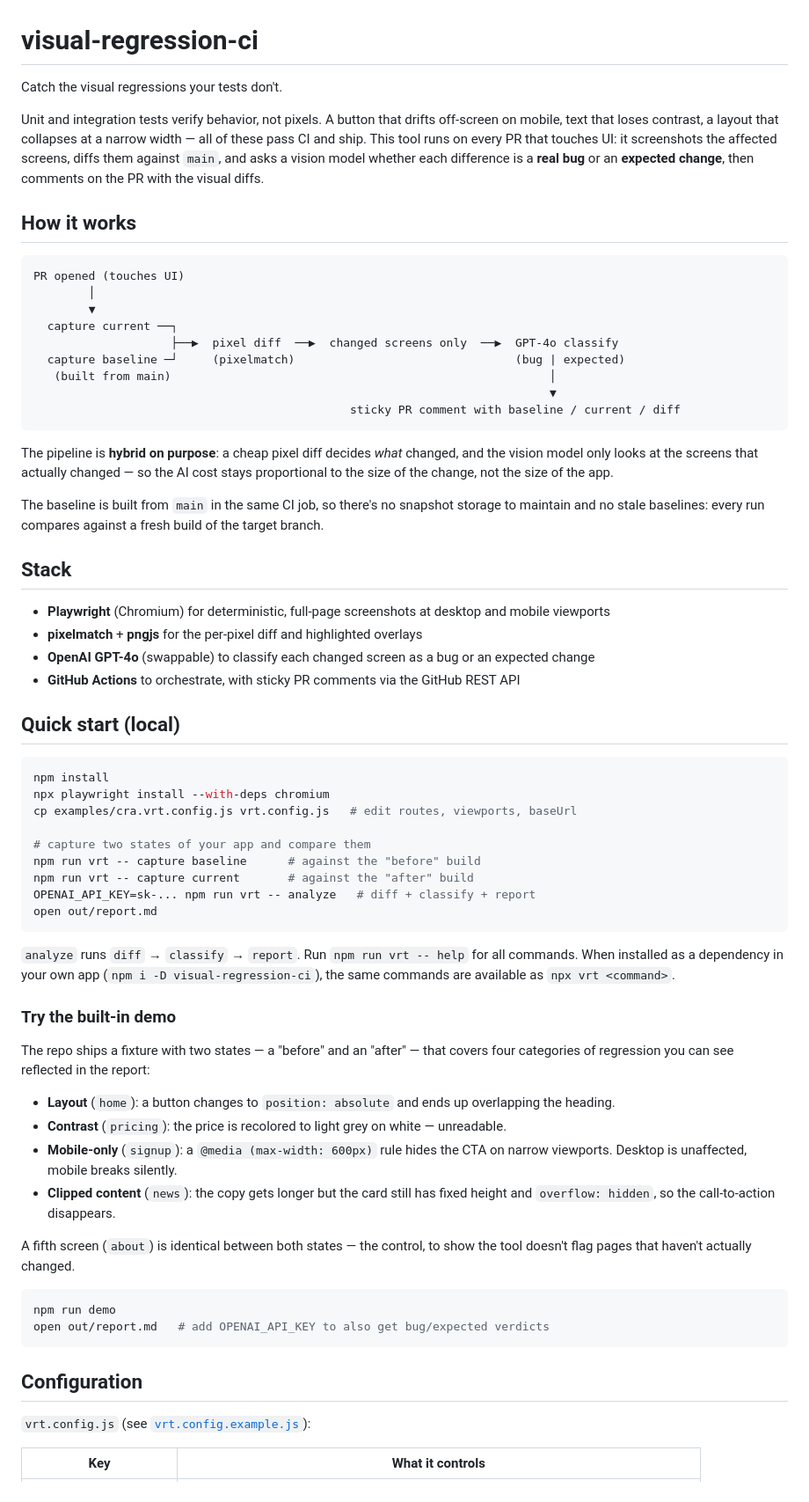
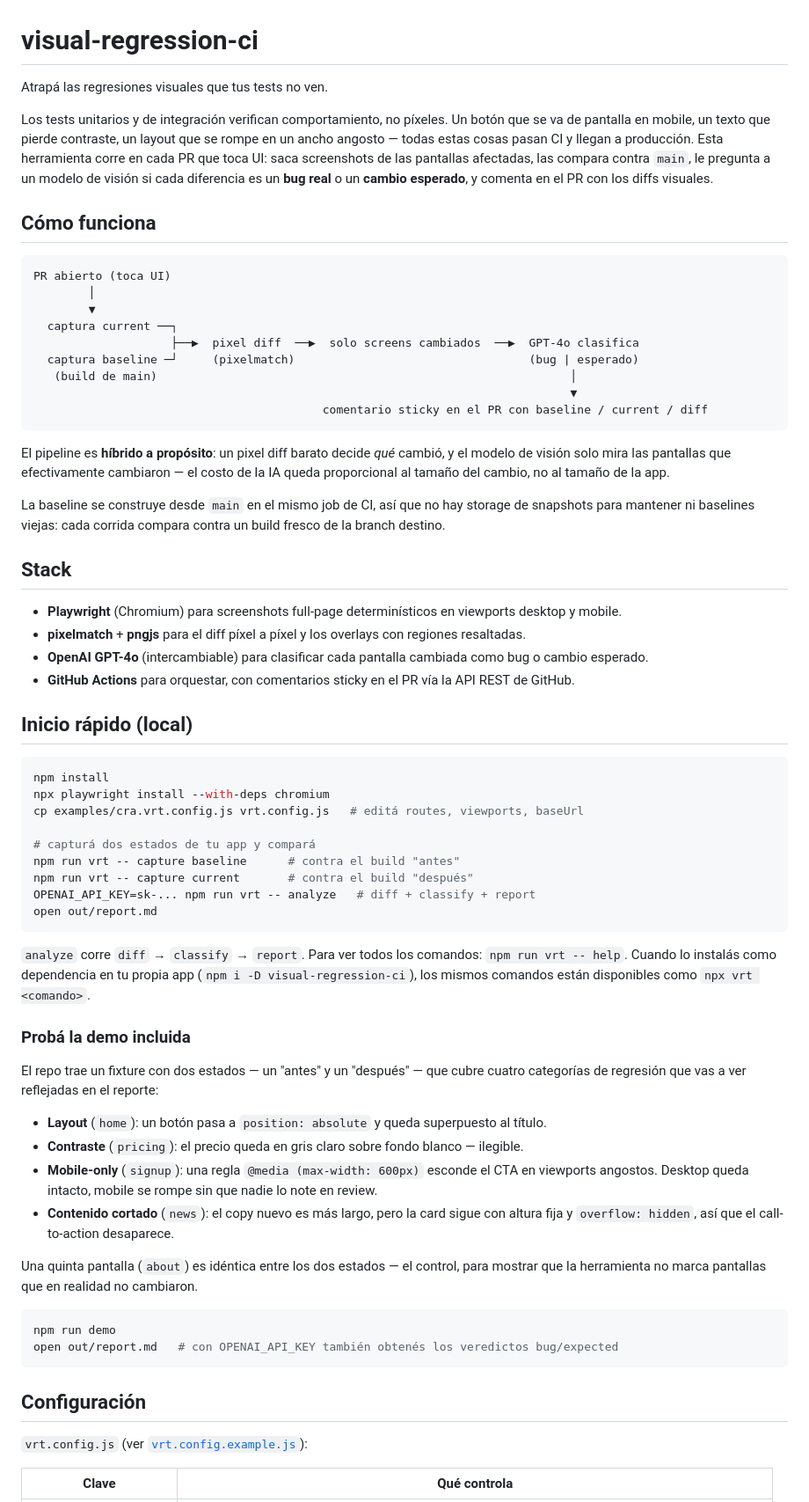
Before and after one commit to lucas-cassina/visual-regression-ci, a Markdown page: README.md, the part around one of its changes. Shown at 88% size. Drawn GitHub-style.

Commit message:
Translate README to Spanish
The repo targets the Spanish-speaking developer audience the LinkedIn
post is aimed at. Technical jargon stays in English (PR, CI, screenshot,
diff, baseline, main, branch, viewport, layout, build, stack), which is
how Spanish-speaking devs already write about this.

Co-Authored-By: Claude Opus 4.7 <noreply@anthropic.com>

````diff
--- a/README.md
+++ b/README.md
@@ -1,80 +1,80 @@
 # visual-regression-ci
 
-Catch the visual regressions your tests don't.
+Atrapá las regresiones visuales que tus tests no ven.
 
-Unit and integration tests verify behavior, not pixels. A button that drifts off-screen on
-mobile, text that loses contrast, a layout that collapses at a narrow width — all of these pass
-CI and ship. This tool runs on every PR that touches UI: it screenshots the affected screens,
-diffs them against `main`, and asks a vision model whether each difference is a **real bug** or
-an **expected change**, then comments on the PR with the visual diffs.
+Los tests unitarios y de integración verifican comportamiento, no píxeles. Un botón que se va de pantalla
+en mobile, un texto que pierde contraste, un layout que se rompe en un ancho angosto — todas estas cosas
+pasan CI y llegan a producción. Esta herramienta corre en cada PR que toca UI: saca screenshots de las
+pantallas afectadas, las compara contra `main`, le pregunta a un modelo de visión si cada diferencia es un
+**bug real** o un **cambio esperado**, y comenta en el PR con los diffs visuales.
 
-## How it works
+## Cómo funciona
 
 ```
-PR opened (touches UI)
+PR abierto (toca UI)
         │
         ▼
-  capture current ──┐
-                    ├──▶  pixel diff  ──▶  changed screens only  ──▶  GPT-4o classify
-  capture baseline ─┘     (pixelmatch)                                (bug | expected)
-   (built from main)                                                       │
-                                                                           ▼
-                                              sticky PR comment with baseline / current / diff
+  captura current ──┐
+                    ├──▶  pixel diff  ──▶  solo screens cambiados  ──▶  GPT-4o clasifica
+  captura baseline ─┘     (pixelmatch)                                  (bug | esperado)
+   (build de main)                                                            │
+                                                                              ▼
+                                          comentario sticky en el PR con baseline / current / diff
 ```
 
-The pipeline is **hybrid on purpose**: a cheap pixel diff decides *what* changed, and the vision
-model only looks at the screens that actually changed — so the AI cost stays proportional to the
-size of the change, not the size of the app.
+El pipeline es **híbrido a propósito**: un pixel diff barato decide *qué* cambió, y el modelo de visión
+solo mira las pantallas que efectivamente cambiaron — el costo de la IA queda proporcional al tamaño del
+cambio, no al tamaño de la app.
 
-The baseline is built from `main` in the same CI job, so there's no snapshot storage to maintain
-and no stale baselines: every run compares against a fresh build of the target branch.
+La baseline se construye desde `main` en el mismo job de CI, así que no hay storage de snapshots para
+mantener ni baselines viejas: cada corrida compara contra un build fresco de la branch destino.
 
 ## Stack
 
-- **Playwright** (Chromium) for deterministic, full-page screenshots at desktop and mobile viewports
-- **pixelmatch** + **pngjs** for the per-pixel diff and highlighted overlays
-- **OpenAI GPT-4o** (swappable) to classify each changed screen as a bug or an expected change
-- **GitHub Actions** to orchestrate, with sticky PR comments via the GitHub REST API
+- **Playwright** (Chromium) para screenshots full-page determinísticos en viewports desktop y mobile.
+- **pixelmatch** + **pngjs** para el diff píxel a píxel y los overlays con regiones resaltadas.
+- **OpenAI GPT-4o** (intercambiable) para clasificar cada pantalla cambiada como bug o cambio esperado.
+- **GitHub Actions** para orquestar, con comentarios sticky en el PR vía la API REST de GitHub.
 
-## Quick start (local)
+## Inicio rápido (local)
 
 ```bash
 npm install
 npx playwright install --with-deps chromium
-cp examples/cra.vrt.config.js vrt.config.js   # edit routes, viewports, baseUrl
+cp examples/cra.vrt.config.js vrt.config.js   # editá routes, viewports, baseUrl
 
-# capture two states of your app and compare them
-npm run vrt -- capture baseline      # against the "before" build
-npm run vrt -- capture current       # against the "after" build
+# capturá dos estados de tu app y compará
+npm run vrt -- capture baseline      # contra el build "antes"
+npm run vrt -- capture current       # contra el build "después"
 OPENAI_API_KEY=sk-... npm run vrt -- analyze   # diff + classify + report
 open out/report.md
 ```
 
-`analyze` runs `diff` → `classify` → `report`. Run `npm run vrt -- help` for all commands.
-When installed as a dependency in your own app (`npm i -D visual-regression-ci`), the same
-commands are available as `npx vrt <command>`.
+`analyze` corre `diff` → `classify` → `report`. Para ver todos los comandos: `npm run vrt -- help`.
+Cuando lo instalás como dependencia en tu propia app (`npm i -D visual-regression-ci`), los mismos
+comandos están disponibles como `npx vrt <comando>`.
 
-### Try the built-in demo
+### Probá la demo incluida
 
-The repo ships a fixture with two states — a "before" and an "after" — that covers four
-categories of regression you can see reflected in the report:
+El repo trae un fixture con dos estados — un "antes" y un "después" — que cubre cuatro categorías de
+regresión que vas a ver reflejadas en el reporte:
 
-- **Layout** (`home`): a button changes to `position: absolute` and ends up overlapping the heading.
-- **Contrast** (`pricing`): the price is recolored to light grey on white — unreadable.
-- **Mobile-only** (`signup`): a `@media (max-width: 600px)` rule hides the CTA on narrow viewports. Desktop is unaffected, mobile breaks silently.
-- **Clipped content** (`news`): the copy gets longer but the card still has fixed height and `overflow: hidden`, so the call-to-action disappears.
+- **Layout** (`home`): un botón pasa a `position: absolute` y queda superpuesto al título.
+- **Contraste** (`pricing`): el precio queda en gris claro sobre fondo blanco — ilegible.
+- **Mobile-only** (`signup`): una regla `@media (max-width: 600px)` esconde el CTA en viewports angostos. Desktop queda intacto, mobile se rompe sin que nadie lo note en review.
+- **Contenido cortado** (`news`): el copy nuevo es más largo, pero la card sigue con altura fija y `overflow: hidden`, así que el call-to-action desaparece.
 
-A fifth screen (`about`) is identical between both states — the control, to show the tool
-doesn't flag pages that haven't actually changed.
+Una quinta pantalla (`about`) es idéntica entre los dos estados — el control, para mostrar que la
+herramienta no marca pantallas que en realidad no cambiaron.
 
 ```bash
 npm run demo
-open out/report.md   # add OPENAI_API_KEY to also get bug/expected verdicts
+open out/report.md   # con OPENAI_API_KEY también obtenés los veredictos bug/expected
 ```
 
-## Configuration
+## Configuración
 
-`vrt.config.js` (see [`vrt.config.example.js`](./vrt.config.example.js)):
+`vrt.config.js` (ver [`vrt.config.example.js`](./vrt.config.example.js)):
 
-| Key | What it controls |
+| Clave | Qué controla |
 | --- | --- |
````
Also changed, not shown: other parts of README.md (+24 -24 lines).
